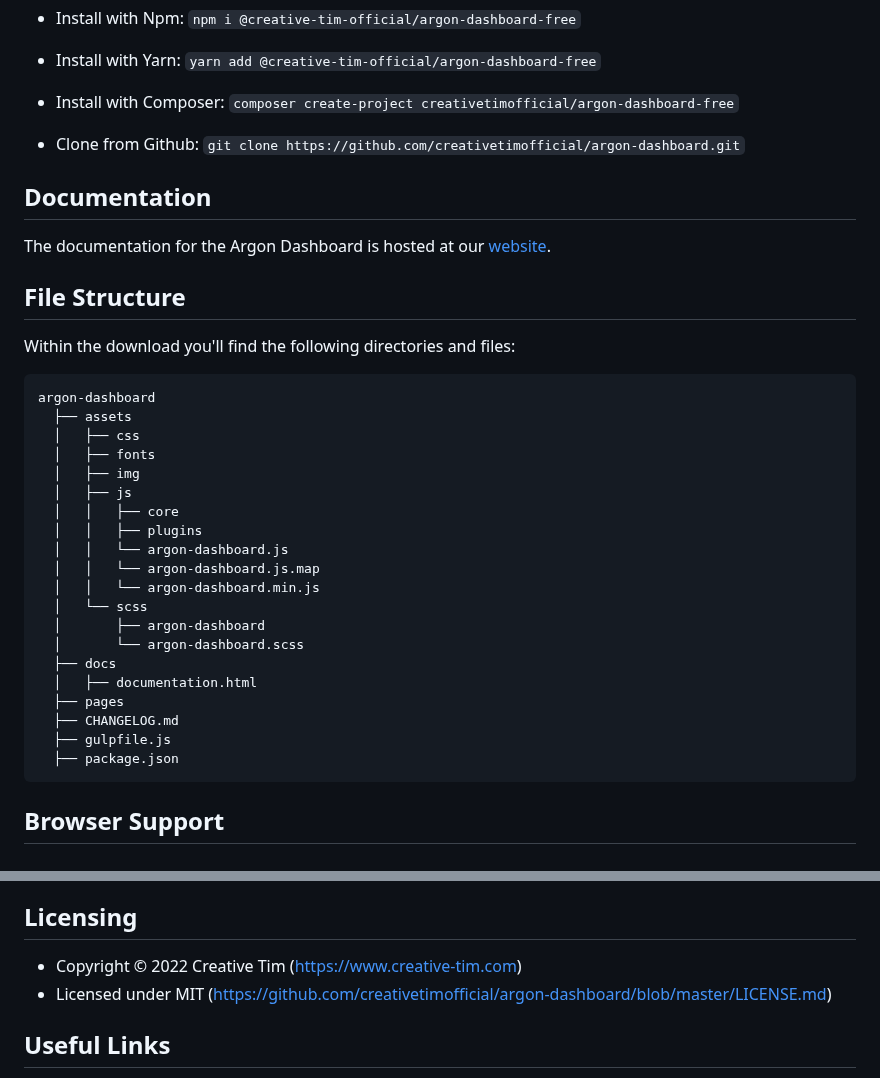
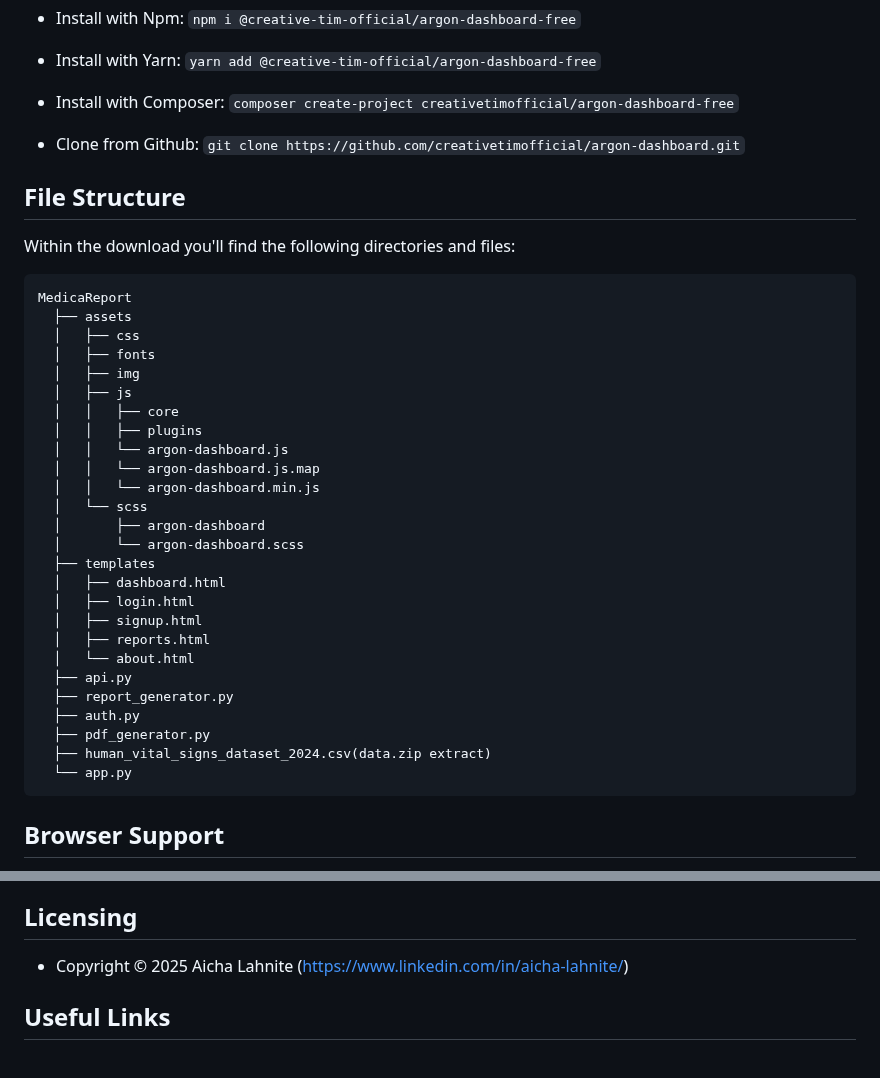
Before and after one commit to ranaitsan123/MedicaReport, a Markdown page: README.md, 2 parts joined by grey strips. Rendered like a GitHub page.

````diff
--- a/README.md
+++ b/README.md
@@ -93,16 +93,12 @@ View <a href="https://demos.creative-tim.com/argon-dashboard/pages/dashboard.htm
 
 - Clone from Github: `git clone https://github.com/creativetimofficial/argon-dashboard.git`
 
-## Documentation
-
-The documentation for the Argon Dashboard is hosted at our [website](https://www.creative-tim.com/learning-lab/bootstrap/overview/argon-dashboard).
-
 ## File Structure
 
 Within the download you'll find the following directories and files:
 
 ```
-argon-dashboard
+MedicaReport
   ├── assets
   │   ├── css
   │   ├── fonts
@@ -116,12 +112,18 @@ argon-dashboard
   │   └── scss
   │       ├── argon-dashboard
   │       └── argon-dashboard.scss
-  ├── docs
-  │   ├── documentation.html
-  ├── pages
-  ├── CHANGELOG.md
-  ├── gulpfile.js
-  ├── package.json
+  ├── templates
+  │   ├── dashboard.html
+  │   ├── login.html
+  │   ├── signup.html
+  │   ├── reports.html
+  │   └── about.html
+  ├── api.py
+  ├── report_generator.py
+  ├── auth.py
+  ├── pdf_generator.py
+  ├── human_vital_signs_dataset_2024.csv(data.zip extract)
+  └── app.py
 ```
 
 ## Browser Support
@@ -148,8 +150,7 @@ We use GitHub Issues as the official bug tracker for the Argon Dashboard. Here a
 
 ## Licensing
 
-- Copyright &copy; 2022 Creative Tim (https://www.creative-tim.com)
-- Licensed under MIT (https://github.com/creativetimofficial/argon-dashboard/blob/master/LICENSE.md)
+- Copyright &copy; 2025 Aicha Lahnite (https://www.linkedin.com/in/aicha-lahnite/)
 
 ## Useful Links
 
````
